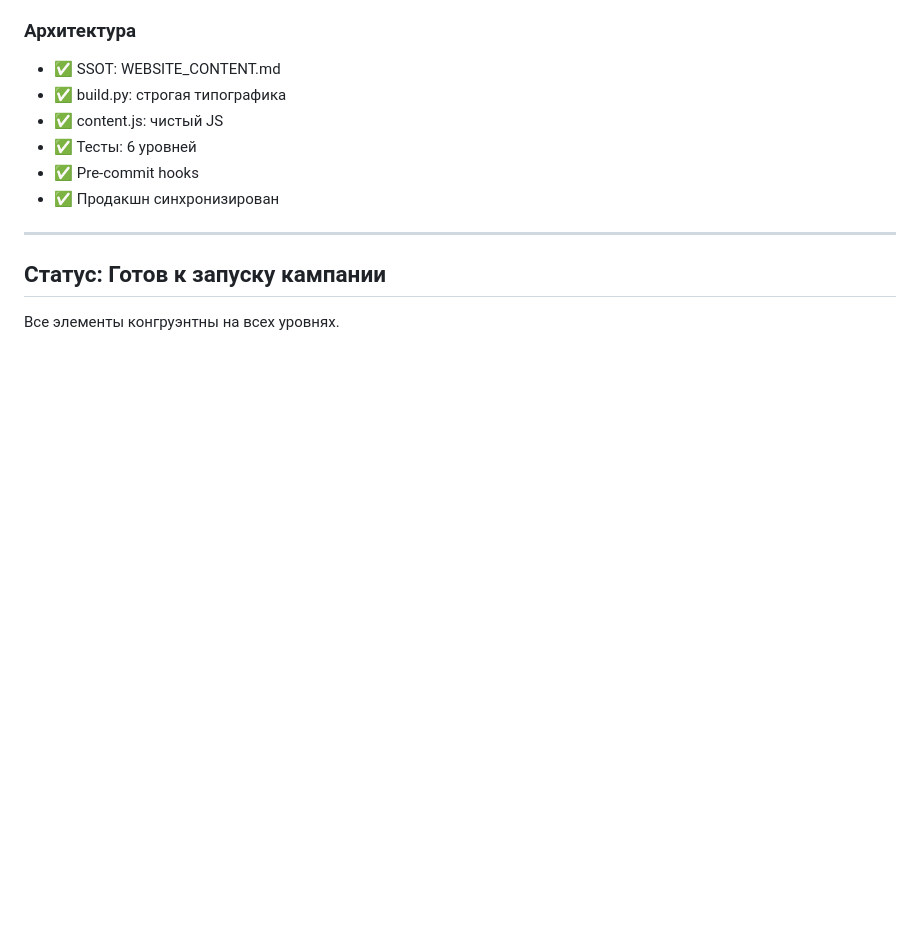
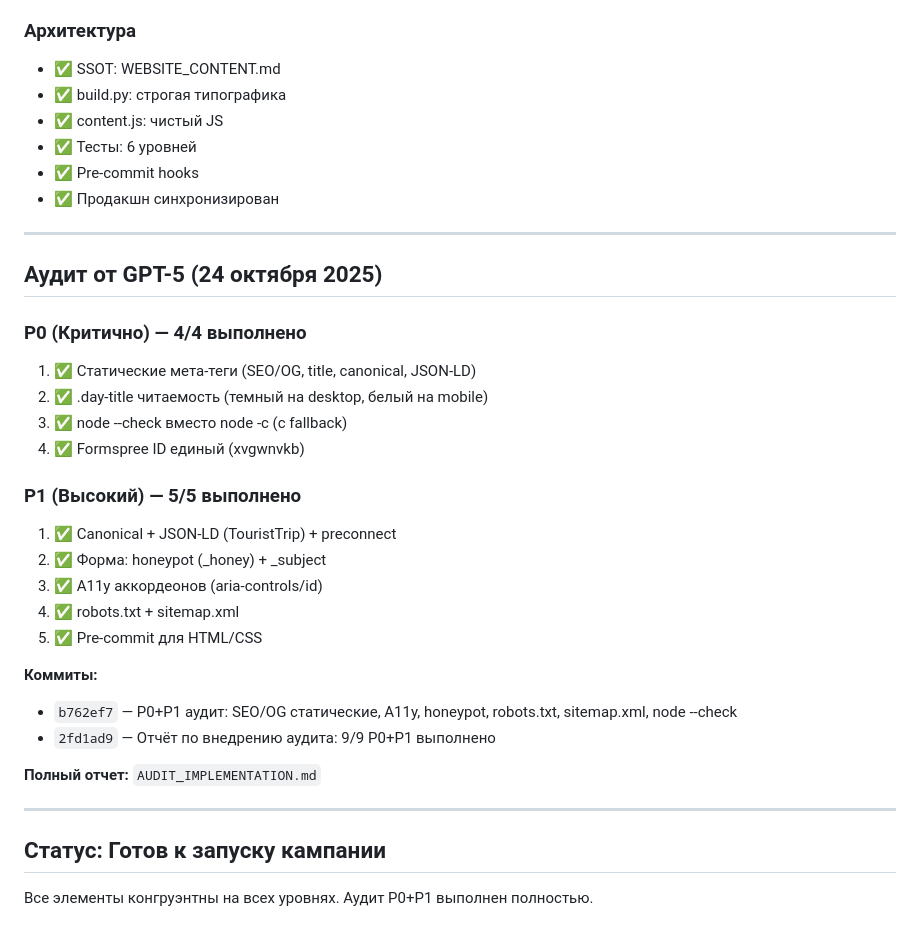
Before and after one commit to stasazaryarozet/paris-2026, a Markdown page: FEEDBACK.md, the part around the change. Drawn GitHub-style; blank space fills up the shorter version.

Commit message:
FEEDBACK обновлён: аудит P0+P1 завершён

```diff
--- a/FEEDBACK.md
+++ b/FEEDBACK.md
@@ -63,6 +63,29 @@
 
 ---
 
+## Аудит от GPT-5 (24 октября 2025)
+
+### P0 (Критично) — 4/4 выполнено
+1. ✅ Статические мета-теги (SEO/OG, title, canonical, JSON-LD)
+2. ✅ .day-title читаемость (темный на desktop, белый на mobile)
+3. ✅ node --check вместо node -c (с fallback)
+4. ✅ Formspree ID единый (xvgwnvkb)
+
+### P1 (Высокий) — 5/5 выполнено
+1. ✅ Canonical + JSON-LD (TouristTrip) + preconnect
+2. ✅ Форма: honeypot (_honey) + _subject
+3. ✅ A11y аккордеонов (aria-controls/id)
+4. ✅ robots.txt + sitemap.xml
+5. ✅ Pre-commit для HTML/CSS
+
+**Коммиты:**
+- `b762ef7` — P0+P1 аудит: SEO/OG статические, A11y, honeypot, robots.txt, sitemap.xml, node --check
+- `2fd1ad9` — Отчёт по внедрению аудита: 9/9 P0+P1 выполнено
+
+**Полный отчет:** `AUDIT_IMPLEMENTATION.md`
+
+---
+
 ## Статус: Готов к запуску кампании
 
-Все элементы конгруэнтны на всех уровнях.
+Все элементы конгруэнтны на всех уровнях. Аудит P0+P1 выполнен полностью.
```
